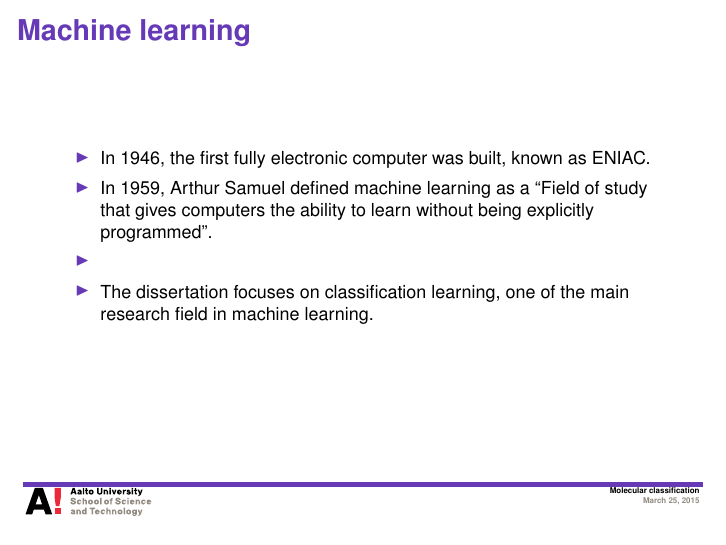
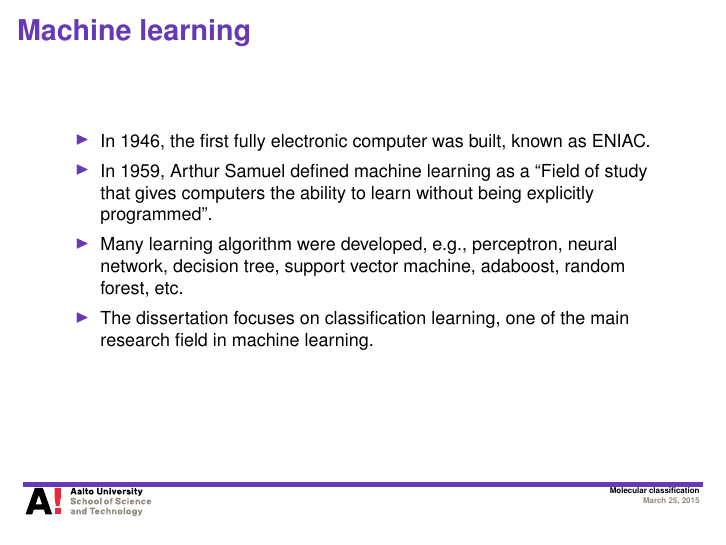
Before and after one commit to hongyusu/Posters_and_Presentations, LaTeX slides (Presentations/defence_presentation/example.tex): page 2 of 28. Compiled offline with pdfLaTeX.

Commit message:
auto upload

```diff
--- a/Presentations/defence_presentation/example.tex
+++ b/Presentations/defence_presentation/example.tex
@@ -49,7 +49,7 @@
 	\begin{itemize}
 		\item In 1946, the first fully electronic computer was built, known as ENIAC.
 		\item In 1959, Arthur Samuel defined machine learning as a ``Field of study that gives computers the ability to learn without being explicitly programmed''.
-		\item
+		\item Many learning algorithm were developed, e.g., perceptron, neural network, decision tree, support vector machine, adaboost, random forest, etc.
 		\item The dissertation focuses on classification learning, one of the main research field in machine learning.
 	\end{itemize}
 \end{frame}
```
